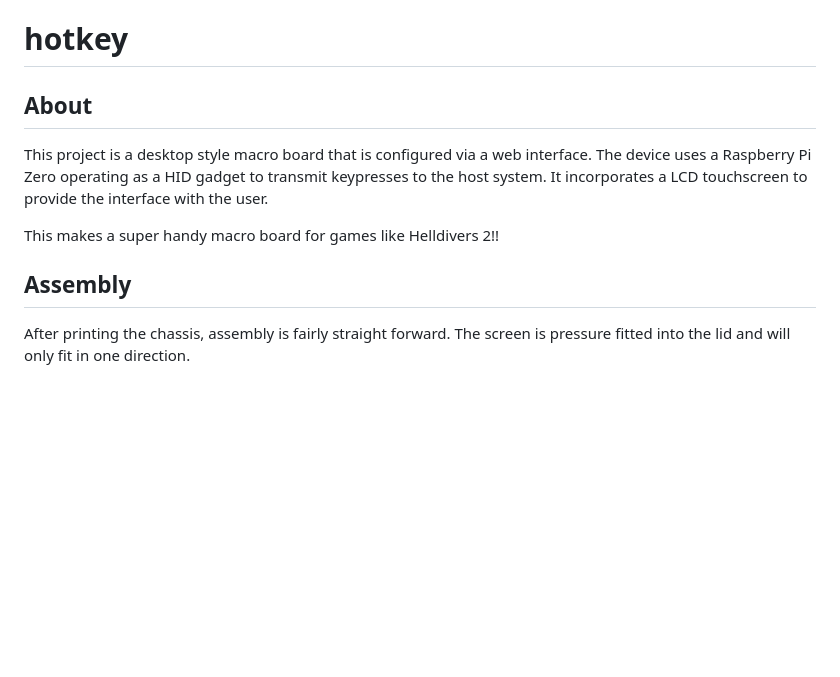
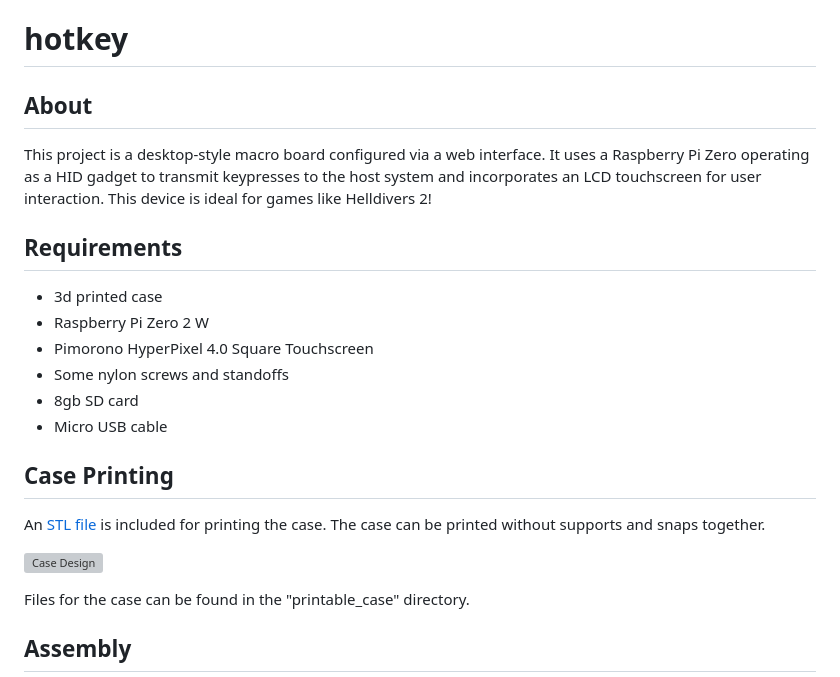
Before and after one commit to psmitty7373/hotkey, a Markdown page: README.md, the part around one of its changes. Rendered like a GitHub page; blank space fills up the shorter version; grey boxes are pictures that could not be loaded.

```diff
--- a/README.md
+++ b/README.md
@@ -1,11 +1,22 @@
 # hotkey
 
-##  About
+## About
 
-This project is a desktop style macro board that is configured via a web interface. The device uses a Raspberry Pi Zero operating as a HID gadget to transmit keypresses to the host system.  It incorporates a LCD touchscreen to provide the interface with the user.
+This project is a desktop-style macro board configured via a web interface. It uses a Raspberry Pi Zero operating as a HID gadget to transmit keypresses to the host system and incorporates an LCD touchscreen for user interaction. This device is ideal for games like Helldivers 2!
 
-This makes a super handy macro board for games like Helldivers 2!!
+## Requirements
+- 3d printed case
+- Raspberry Pi Zero 2 W
+- Pimorono HyperPixel 4.0 Square Touchscreen
+- Some nylon screws and standoffs
+- 8gb SD card
+- Micro USB cable
 
+## Case Printing
+An [STL file](./printable_case/printable_case.stl) is included for printing the case. The case can be printed without supports and snaps together.
+
+![Case Design](./printable_case/case_screenshot.png)
+
+Files for the case can be found in the "printable_case" directory.
 ## Assembly
-After printing the chassis, assembly is fairly straight forward.  The screen is pressure fitted into the lid and will only fit in one direction.
 
```
Also changed, not shown: other parts of README.md (+23 -30 lines).
